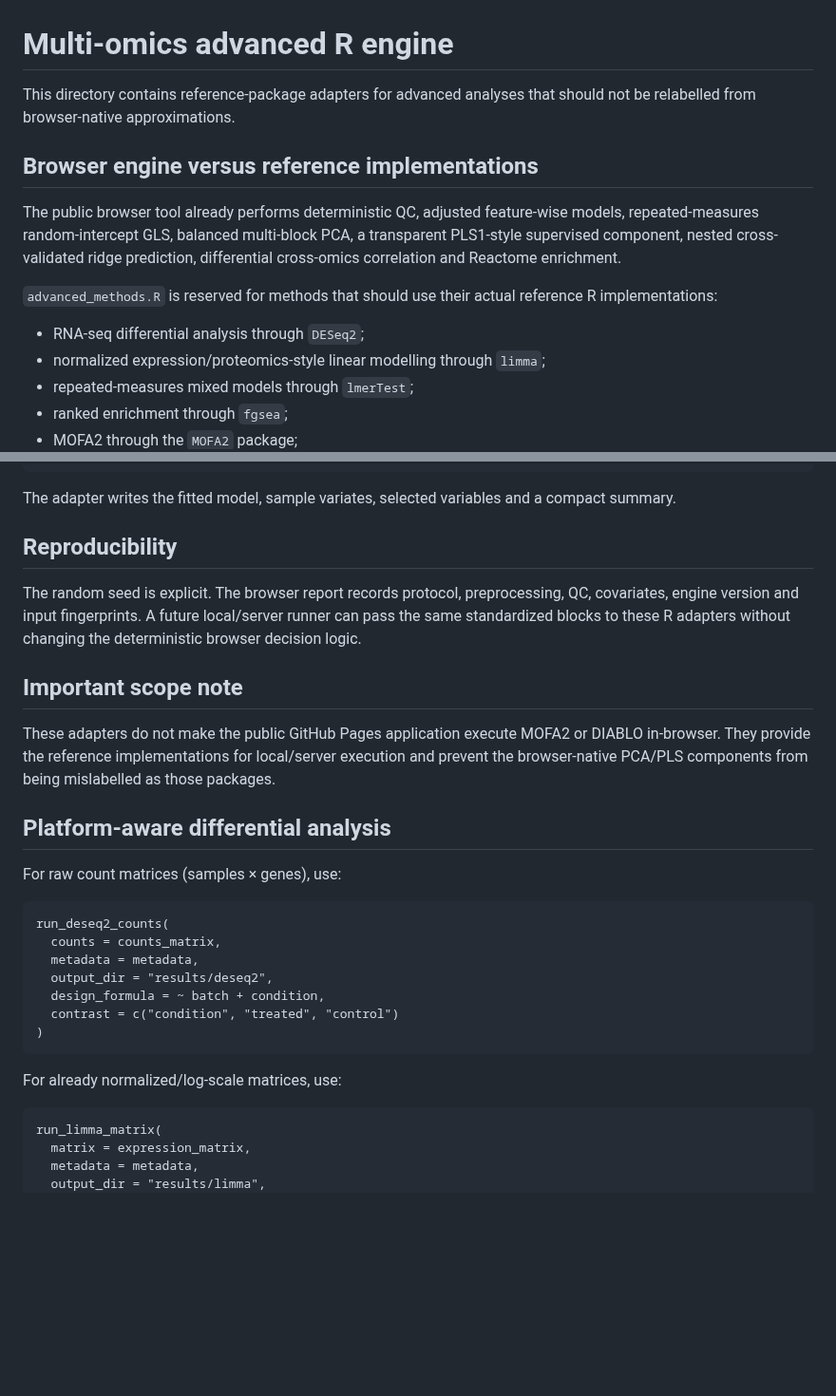
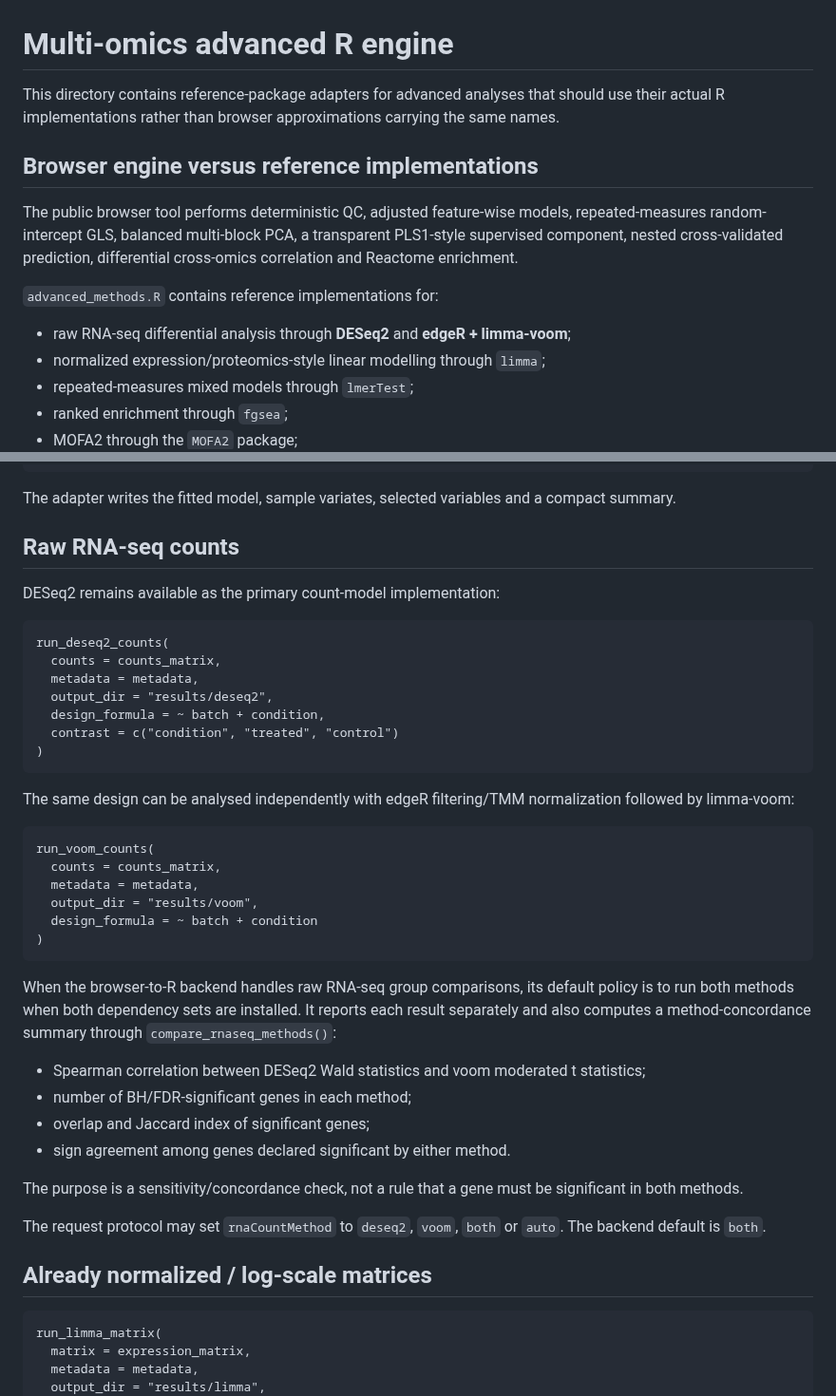
Before and after one commit to rberrah/rberrah.github.io, a Markdown page: multiomics-engine/README.md, 2 parts joined by grey strips. Shown at 95% size. Rendered like a GitHub page; blank space fills up the shorter version.

Commit message:
Document DESeq2 and voom RNA-seq concordance routing

```diff
--- a/multiomics-engine/README.md
+++ b/multiomics-engine/README.md
@@ -1,14 +1,14 @@
 # Multi-omics advanced R engine
 
-This directory contains reference-package adapters for advanced analyses that should not be relabelled from browser-native approximations.
+This directory contains reference-package adapters for advanced analyses that should use their actual R implementations rather than browser approximations carrying the same names.
 
 ## Browser engine versus reference implementations
 
-The public browser tool already performs deterministic QC, adjusted feature-wise models, repeated-measures random-intercept GLS, balanced multi-block PCA, a transparent PLS1-style supervised component, nested cross-validated ridge prediction, differential cross-omics correlation and Reactome enrichment.
+The public browser tool performs deterministic QC, adjusted feature-wise models, repeated-measures random-intercept GLS, balanced multi-block PCA, a transparent PLS1-style supervised component, nested cross-validated prediction, differential cross-omics correlation and Reactome enrichment.
 
-`advanced_methods.R` is reserved for methods that should use their actual reference R implementations:
+`advanced_methods.R` contains reference implementations for:
 
-- RNA-seq differential analysis through `DESeq2`;
+- raw RNA-seq differential analysis through **DESeq2** and **edgeR + limma-voom**;
 - normalized expression/proteomics-style linear modelling through `limma`;
 - repeated-measures mixed models through `lmerTest`;
 - ranked enrichment through `fgsea`;
@@ -54,17 +54,9 @@ The outcome should be a categorical vector. Prefer a named vector keyed by sampl
 
 The adapter writes the fitted model, sample variates, selected variables and a compact summary.
 
-## Reproducibility
+## Raw RNA-seq counts
 
-The random seed is explicit. The browser report records protocol, preprocessing, QC, covariates, engine version and input fingerprints. A future local/server runner can pass the same standardized blocks to these R adapters without changing the deterministic browser decision logic.
-
-## Important scope note
-
-These adapters do not make the public GitHub Pages application execute MOFA2 or DIABLO in-browser. They provide the reference implementations for local/server execution and prevent the browser-native PCA/PLS components from being mislabelled as those packages.
-
-## Platform-aware differential analysis
-
-For raw count matrices (samples × genes), use:
+DESeq2 remains available as the primary count-model implementation:
 
     run_deseq2_counts(
       counts = counts_matrix,
@@ -74,7 +66,27 @@ For raw count matrices (samples × genes), use:
       contrast = c("condition", "treated", "control")
     )
 
-For already normalized/log-scale matrices, use:
+The same design can be analysed independently with edgeR filtering/TMM normalization followed by limma-voom:
+
+    run_voom_counts(
+      counts = counts_matrix,
+      metadata = metadata,
+      output_dir = "results/voom",
+      design_formula = ~ batch + condition
+    )
+
+When the browser-to-R backend handles raw RNA-seq group comparisons, its default policy is to run both methods when both dependency sets are installed. It reports each result separately and also computes a method-concordance summary through `compare_rnaseq_methods()`:
+
+- Spearman correlation between DESeq2 Wald statistics and voom moderated t statistics;
+- number of BH/FDR-significant genes in each method;
+- overlap and Jaccard index of significant genes;
+- sign agreement among genes declared significant by either method.
+
+The purpose is a sensitivity/concordance check, not a rule that a gene must be significant in both methods.
+
+The request protocol may set `rnaCountMethod` to `deseq2`, `voom`, `both` or `auto`. The backend default is `both`.
+
+## Already normalized / log-scale matrices
 
     run_limma_matrix(
       matrix = expression_matrix,
```
Also changed, not shown: other parts of multiomics-engine/README.md (+10 -12 lines).
